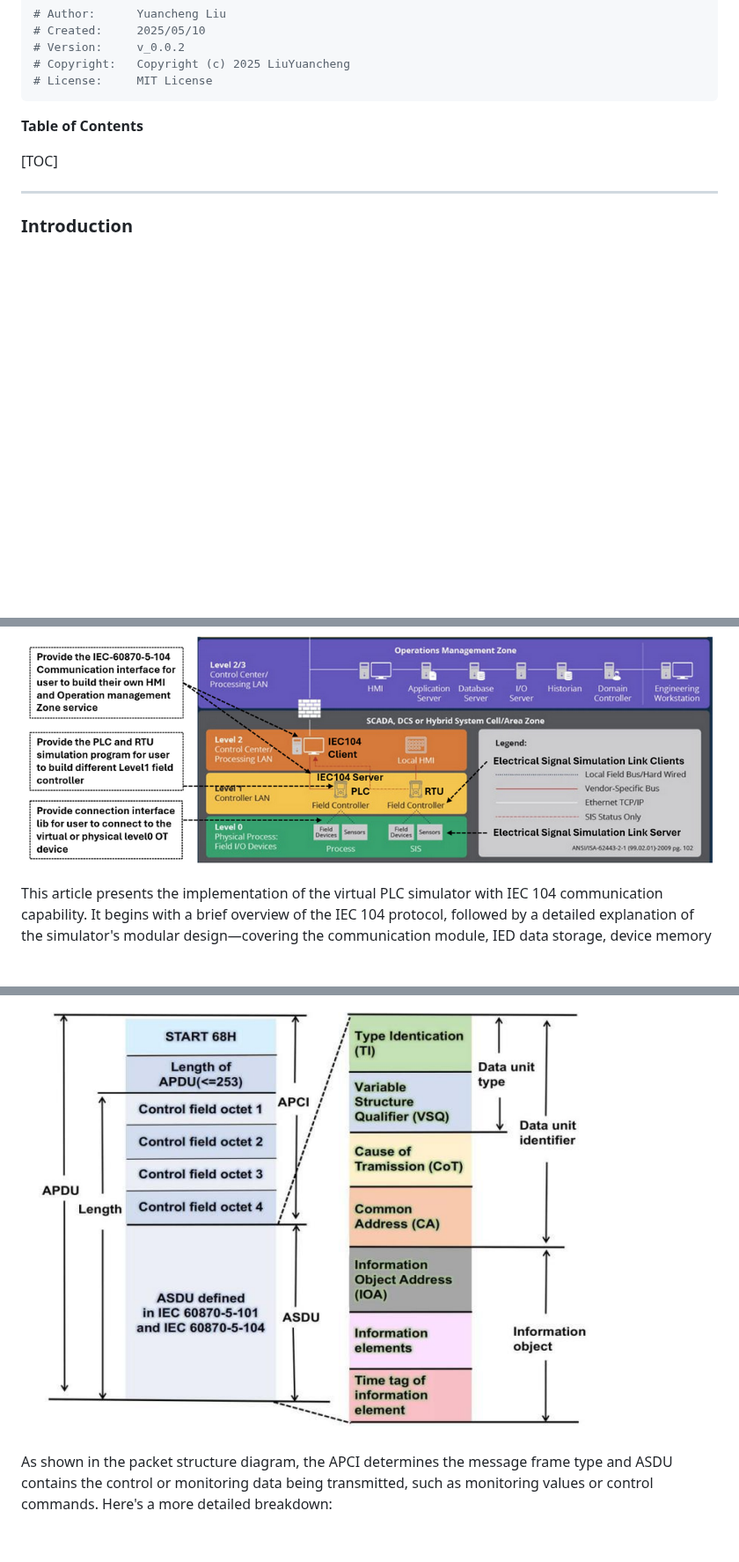
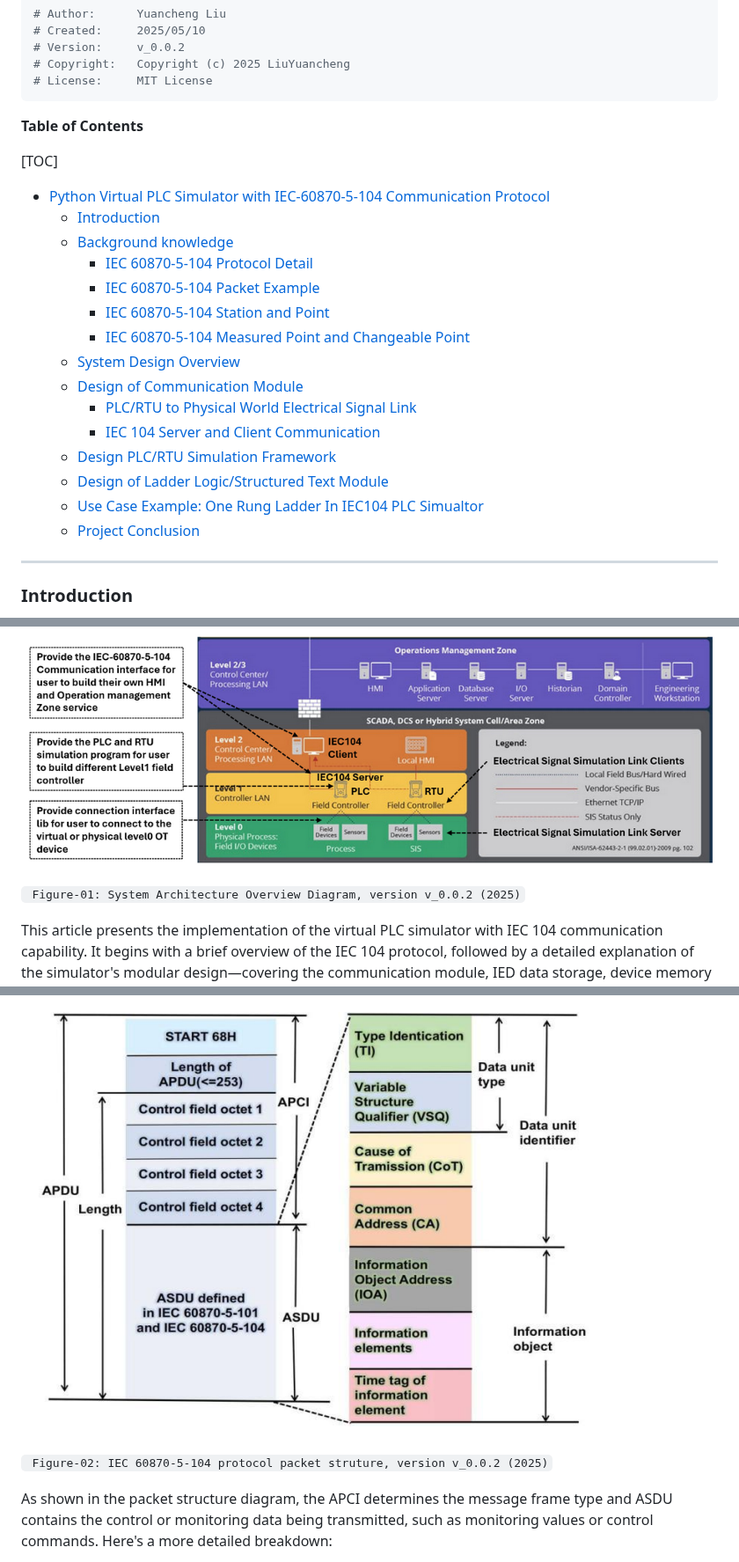
Before and after one commit to LiuYuancheng/PLC_and_RTU_Simulator, a Markdown page: IEC_104_PLC_Simulator/readme.md, 3 parts joined by grey strips. Shown at 88% size. GitHub-like rendering; blank space fills up the shorter version.

Commit message:
update the read me conclusion and TOC section.

```diff
--- a/IEC_104_PLC_Simulator/readme.md
+++ b/IEC_104_PLC_Simulator/readme.md
@@ -20,6 +20,24 @@
 
 [TOC]
 
+- [Python Virtual PLC Simulator with IEC-60870-5-104 Communication Protocol](#python-virtual-plc-simulator-with-iec-60870-5-104-communication-protocol)
+    + [Introduction](#introduction)
+    + [Background knowledge](#background-knowledge)
+      - [IEC 60870-5-104 Protocol Detail](#iec-60870-5-104-protocol-detail)
+      - [IEC 60870-5-104 Packet Example](#iec-60870-5-104-packet-example)
+      - [IEC 60870-5-104 Station and Point](#iec-60870-5-104-station-and-point)
+      - [IEC 60870-5-104 Measured Point and Changeable Point](#iec-60870-5-104-measured-point-and-changeable-point)
+    + [System Design Overview](#system-design-overview)
+    + [Design of Communication Module](#design-of-communication-module)
+      - [PLC/RTU to Physical World Electrical Signal Link](#plc-rtu-to-physical-world-electrical-signal-link)
+      - [IEC 104 Server and Client Communication](#iec-104-server-and-client-communication)
+    + [Design PLC/RTU Simulation Framework](#design-plc-rtu-simulation-framework)
+    + [Design of Ladder Logic/Structured Text Module](#design-of-ladder-logic-structured-text-module)
+    + [Use Case Example: One Rung Ladder In IEC104 PLC Simualtor](#use-case-example--one-rung-ladder-in-iec104-plc-simualtor)
+    + [Project Conclusion](#project-conclusion)
+
+
+
 ------
 
 ### Introduction
@@ -30,7 +48,7 @@ This project aims to develop a cross-platform Python-based virtual PLC and RTU s
 
 ![](doc/img/s_03.png)
 
-
+` Figure-01: System Architecture Overview Diagram, version v_0.0.2 (2025)`
 
 This article presents the implementation of the virtual PLC simulator with IEC 104 communication capability. It begins with a brief overview of the IEC 104 protocol, followed by a detailed explanation of the simulator's modular design—covering the communication module, IED data storage, device memory management, electrical signal simulation links, and the ladder logic/structured text algorithm engine. Finally, a practical example will demonstrate how users can apply the simulator to model real-world OT systems in a fully virtual environment.
 
@@ -49,6 +67,8 @@ In this section we will introduce some basic background know about the the IEC 6
 IEC 60870-5-104 (IEC 104) is a network-based extension of IEC 60870-5-101 and is designed for communication between control stations (e.g., SCADA, DCS) and substations or field equipment over TCP/IP networks. IEC 104 uses the same Application Protocol Data Unit (APDU) format as IEC 101 but encapsulated within TCP/IP packets. An IEC 104 APDU consists of the Start Byte, Length, and Application Protocol Control Information (APCI), followed optionally by Application Service Data Unit (ASDU). The traffic packet detail is shown blow:
 
 ![](doc/img/s_04.png)
+
+` Figure-02: IEC 60870-5-104 protocol packet struture, version v_0.0.2 (2025)`
 
 As shown in the packet structure diagram, the APCI determines the message frame type and ASDU contains the control or monitoring data being transmitted, such as monitoring values or control commands. Here's a more detailed breakdown:
 
```
Also changed, not shown: other parts of IEC_104_PLC_Simulator/readme.md (+20 -1 lines), IEC_104_PLC_Simulator/doc/img/s_07.png (added), IEC_104_PLC_Simulator/doc/img/s_08.png (added), IEC_104_PLC_Simulator/doc/img/title.png (added).
